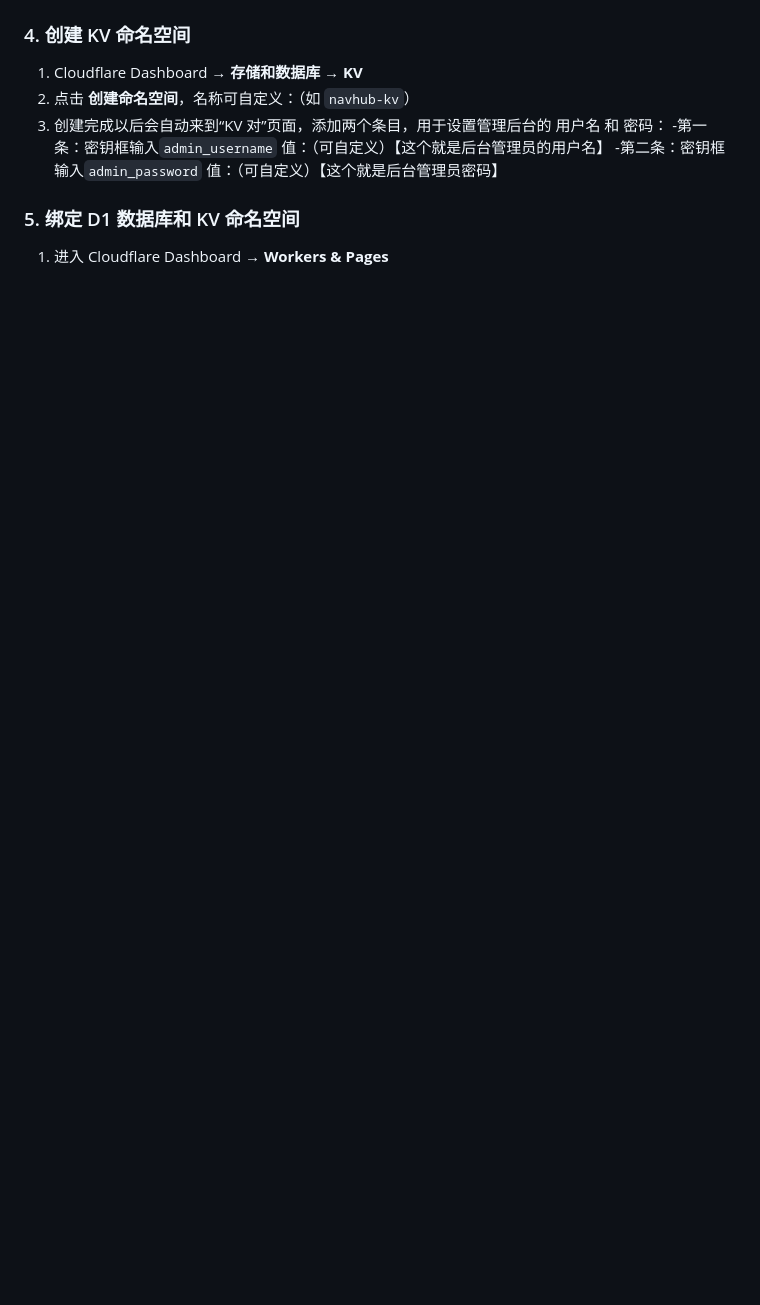
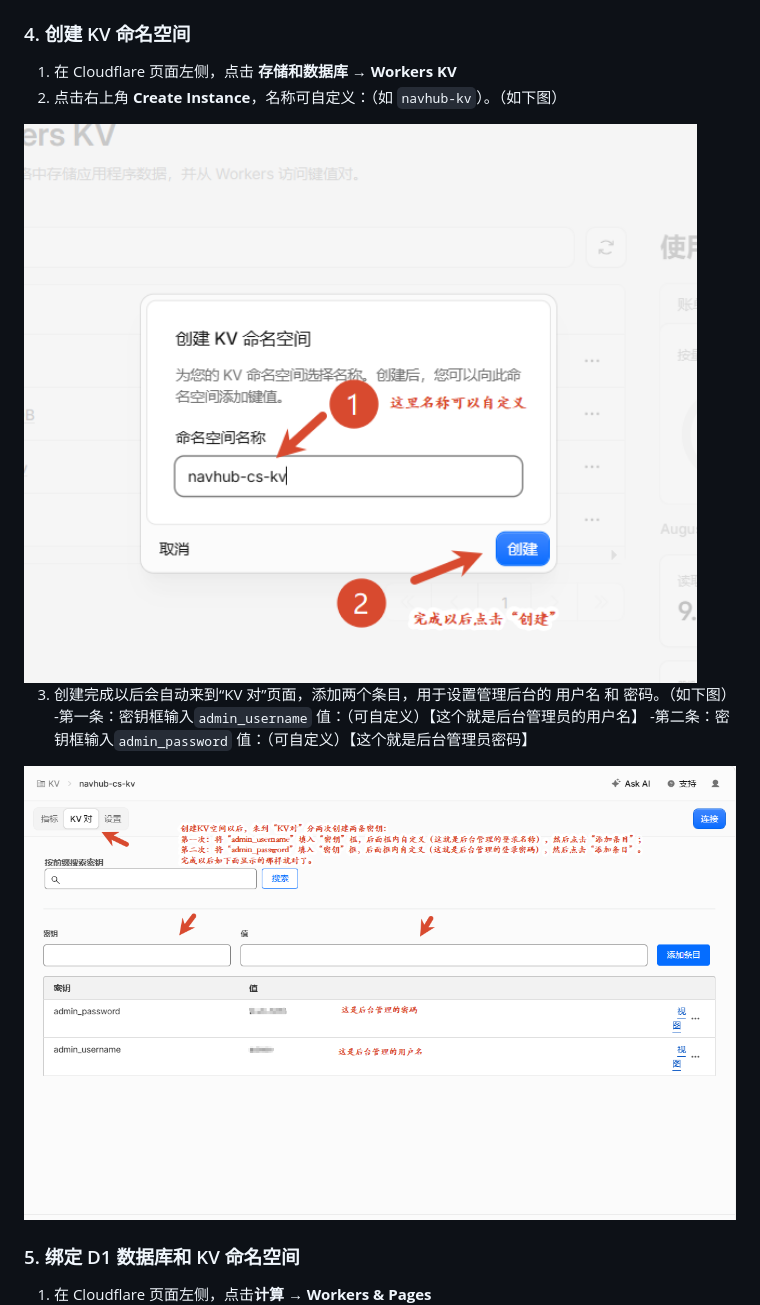
Before and after one commit to Yu-Home01/NavHub, a Markdown page: README.md, the part around one of its changes. GitHub-like rendering; blank space fills up the shorter version.

```diff
--- a/README.md
+++ b/README.md
@@ -105,12 +101,17 @@ https://navhub.niceone2.ccwu.cc/
 
 ### 4. 创建 KV 命名空间
 
-1. Cloudflare Dashboard → **存储和数据库** → **KV**
-2. 点击 **创建命名空间**，名称可自定义：（如 `navhub-kv`）
-3. 创建完成以后会自动来到“KV 对”页面，添加两个条目，用于设置管理后台的 用户名 和 密码：
+1. 在 Cloudflare 页面左侧，点击 **存储和数据库** → **Workers KV**
+2. 点击右上角 **Create Instance**，名称可自定义：（如 `navhub-kv`）。（如下图）
+
+<img width="2252" height="1380" alt="创建Workers KV" src="./image/部署-4.png" />
+
+3. 创建完成以后会自动来到“KV 对”页面，添加两个条目，用于设置管理后台的 用户名 和 密码。（如下图）
    -第一条：密钥框输入`admin_username`  值：（可自定义）【这个就是后台管理员的用户名】
    -第二条：密钥框输入`admin_password`  值：（可自定义）【这个就是后台管理员密码】
 
+<img width="2252" height="1380" alt="创建后台参数" src="./image/部署-5.png" />
+
 ### 5. 绑定 D1 数据库和 KV 命名空间
-1. 进入 Cloudflare Dashboard → **Workers & Pages**
+1. 在 Cloudflare 页面左侧，点击**计算** → **Workers & Pages**
 2. 点击刚刚创建的 Pages 项目（如 `navhub`） → **设置** → 找到下方**绑定** → 点击右侧**添加**：
```
Also changed, not shown: other parts of README.md (+23 -14 lines).
